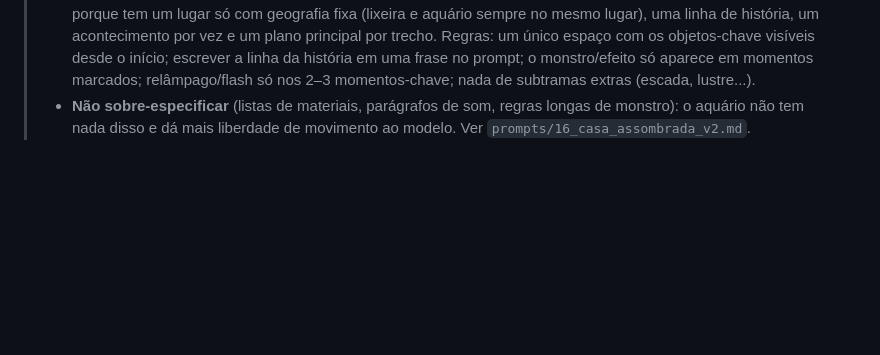
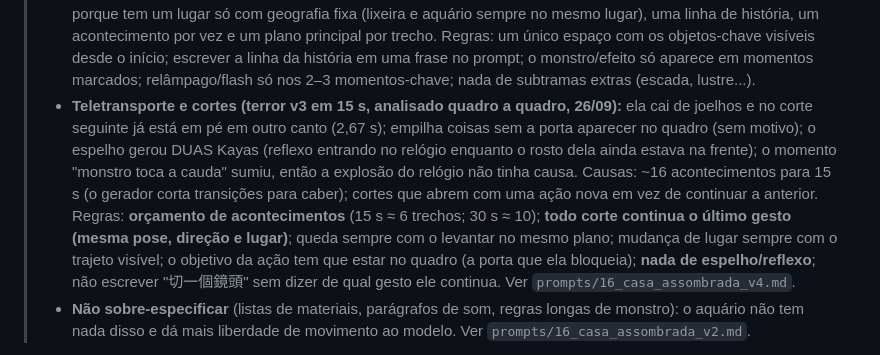
Before and after one commit to soumaldoido123-commits/matheus, a Markdown page: kayanagi/MOTOR_CRIATIVO.md, the part around the change. Drawn GitHub-style; blank space fills up the shorter version.

Commit message:
Terror v4: seis trechos, cortes contínuos e sem espelho
Co-Authored-By: Claude Opus 5.5 <noreply@anthropic.com>
Claude-Session: https://claude.ai/code/session_019hpJdAFPEQhEXcRa9zMhuP

```diff
--- a/kayanagi/MOTOR_CRIATIVO.md
+++ b/kayanagi/MOTOR_CRIATIVO.md
@@ -33,6 +33,15 @@
 >   um acontecimento por vez e um plano principal por trecho. Regras: um único espaço com os objetos-chave visíveis
 >   desde o início; escrever a linha da história em uma frase no prompt; o monstro/efeito só aparece em momentos
 >   marcados; relâmpago/flash só nos 2–3 momentos-chave; nada de subtramas extras (escada, lustre...).
+> - **Teletransporte e cortes (terror v3 em 15 s, analisado quadro a quadro, 26/09):** ela cai de joelhos e no corte
+>   seguinte já está em pé em outro canto (2,67 s); empilha coisas sem a porta aparecer no quadro (sem motivo);
+>   o espelho gerou DUAS Kayas (reflexo entrando no relógio enquanto o rosto dela ainda estava na frente);
+>   o momento "monstro toca a cauda" sumiu, então a explosão do relógio não tinha causa. Causas: ~16 acontecimentos
+>   para 15 s (o gerador corta transições para caber); cortes que abrem com uma ação nova em vez de continuar a anterior.
+>   Regras: **orçamento de acontecimentos** (15 s ≈ 6 trechos; 30 s ≈ 10); **todo corte continua o último gesto
+>   (mesma pose, direção e lugar)**; queda sempre com o levantar no mesmo plano; mudança de lugar sempre com o
+>   trajeto visível; o objetivo da ação tem que estar no quadro (a porta que ela bloqueia); **nada de espelho/reflexo**;
+>   não escrever "切一個鏡頭" sem dizer de qual gesto ele continua. Ver `prompts/16_casa_assombrada_v4.md`.
 > - **Não sobre-especificar** (listas de materiais, parágrafos de som, regras longas de monstro): o aquário não tem
 >   nada disso e dá mais liberdade de movimento ao modelo. Ver `prompts/16_casa_assombrada_v2.md`.
 
```
Also changed, not shown: kayanagi/prompts/16_casa_assombrada_v4.md (added, +82 -0 lines).
